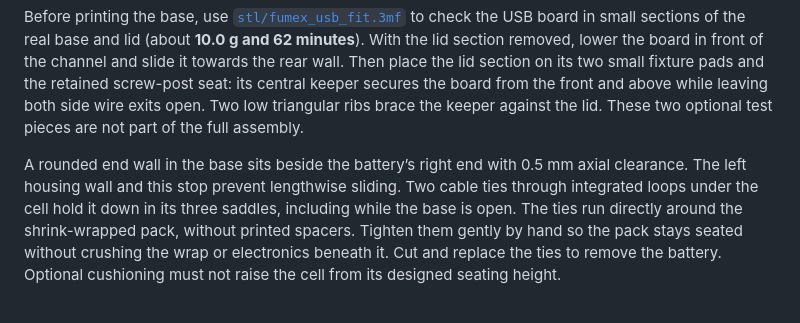
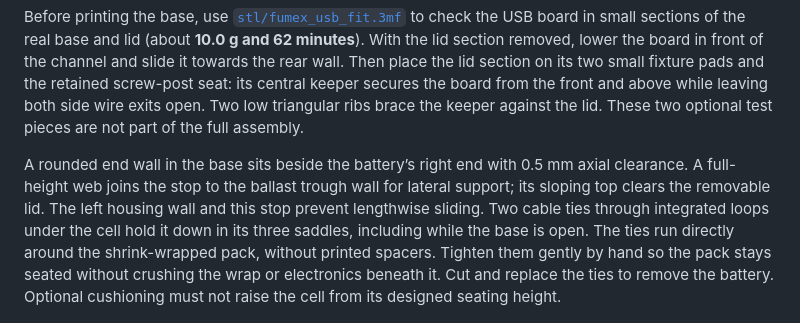
Before and after one commit to fhirschmann/fumex, a Markdown page: README.md, the part around the change. GitHub-like rendering.

Commit message:
Connect battery end stop to ballast trough wall

```diff
--- a/README.md
+++ b/README.md
@@ -55,7 +55,7 @@ Print profile: 0.20 mm layers, 4 walls, 5 top/bottom layers, 20 % gyroid; suppor
 
 Before printing the base, use [`stl/fumex_usb_fit.3mf`](stl/fumex_usb_fit.3mf) to check the USB board in small sections of the real base and lid (about **10.0 g and 62 minutes**). With the lid section removed, lower the board in front of the channel and slide it towards the rear wall. Then place the lid section on its two small fixture pads and the retained screw-post seat: its central keeper secures the board from the front and above while leaving both side wire exits open. Two low triangular ribs brace the keeper against the lid. These two optional test pieces are not part of the full assembly.
 
-A rounded end wall in the base sits beside the battery’s right end with 0.5 mm axial clearance. The left housing wall and this stop prevent lengthwise sliding. Two cable ties through integrated loops under the cell hold it down in its three saddles, including while the base is open. The ties run directly around the shrink-wrapped pack, without printed spacers. Tighten them gently by hand so the pack stays seated without crushing the wrap or electronics beneath it. Cut and replace the ties to remove the battery. Optional cushioning must not raise the cell from its designed seating height.
+A rounded end wall in the base sits beside the battery’s right end with 0.5 mm axial clearance. A full-height web joins the stop to the ballast trough wall for lateral support; its sloping top clears the removable lid. The left housing wall and this stop prevent lengthwise sliding. Two cable ties through integrated loops under the cell hold it down in its three saddles, including while the base is open. The ties run directly around the shrink-wrapped pack, without printed spacers. Tighten them gently by hand so the pack stays seated without crushing the wrap or electronics beneath it. Cut and replace the ties to remove the battery. Optional cushioning must not raise the cell from its designed seating height.
 
 ![Direct battery cable ties and central removable USB-board keeper](img/11_battery_usb_stops.png)
 
```
Also changed, not shown: AGENTS.md (+14 -0 lines), docs/battery-stop-link-2026-09-25.md (added, +19 -0 lines), img/02_exploded.png, img/07_ballast_mount.png, img/10_pwm_mount.png, img/11_battery_usb_stops.png, 13 other files.
